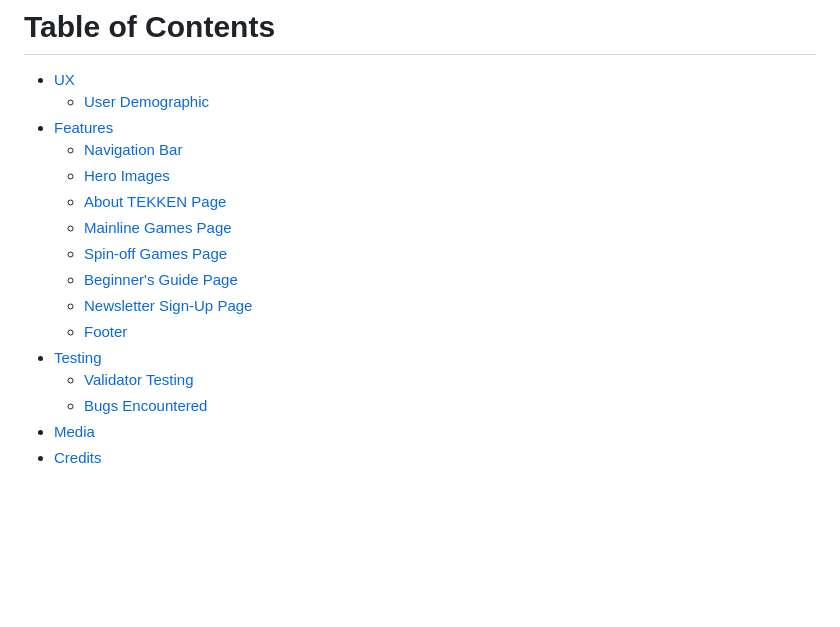
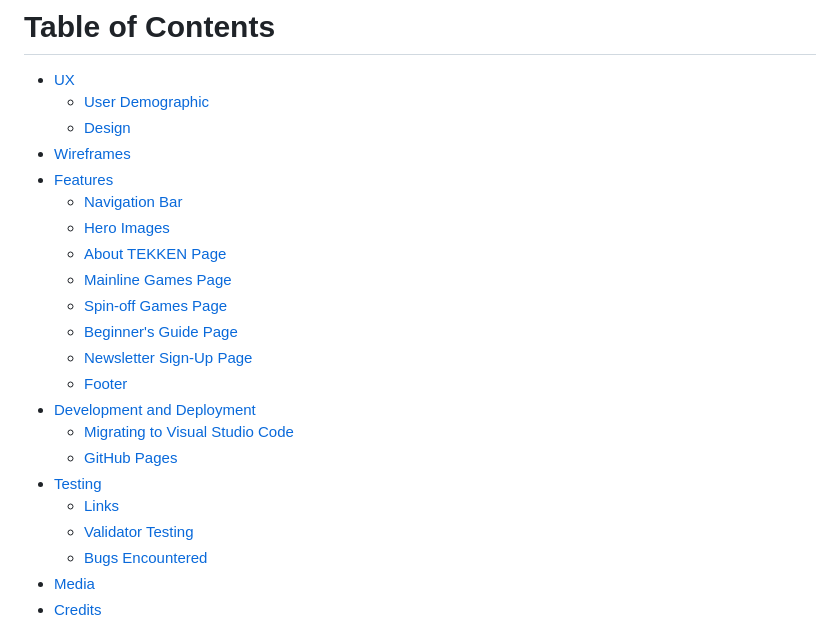
Before and after one commit to AndreeeasN/pp1-tekken-rundown, a Markdown page: README.md, the part around one of its changes. GitHub-like rendering; blank space fills up the shorter version.

Commit message:
Add all README sections to table of contents

```diff
--- a/README.md
+++ b/README.md
@@ -9,6 +9,8 @@ The user may also read through the Beginner's Guide for a push in the right dire
 # Table of Contents
 + [UX](#ux "UX")
   + [User Demographic](#user-demographic "User Demographic")
+  + [Design](#design "Design")
++ [Wireframes](#wireframes "Wireframes")
 + [Features](#features "Features")
   + [Navigation Bar](#navigation-bar "Navigation Bar")
   + [Hero Images](#hero-images "Hero Images")
@@ -18,7 +20,11 @@ The user may also read through the Beginner's Guide for a push in the right dire
   + [Beginner's Guide Page](#beginners-guide-page "Beginner's Guide Page")
   + [Newsletter Sign-Up Page](#newsletter-sign-up-page "Newsletter Sign-Up Page")
   + [Footer](#footer "Footer")
++ [Development and Deployment](#development-and-deployment "Development and Deployment")
+  + [Migrating to Visual Studio Code](#migrating-to-visual-studio-code "Migrating to Visual Studio Code")
+  + [GitHub Pages](#github-pages "GitHub Pages")
 + [Testing](#Testing "Testing")
+  + [Links](#links "Links")
   + [Validator Testing](#validator-testing "Validator Testing")
   + [Bugs Encountered](#bugs-encountered "Bugs Encountered")
 + [Media](#media "Media")
```
Also changed, not shown: other parts of README.md (+1 -0 lines).
